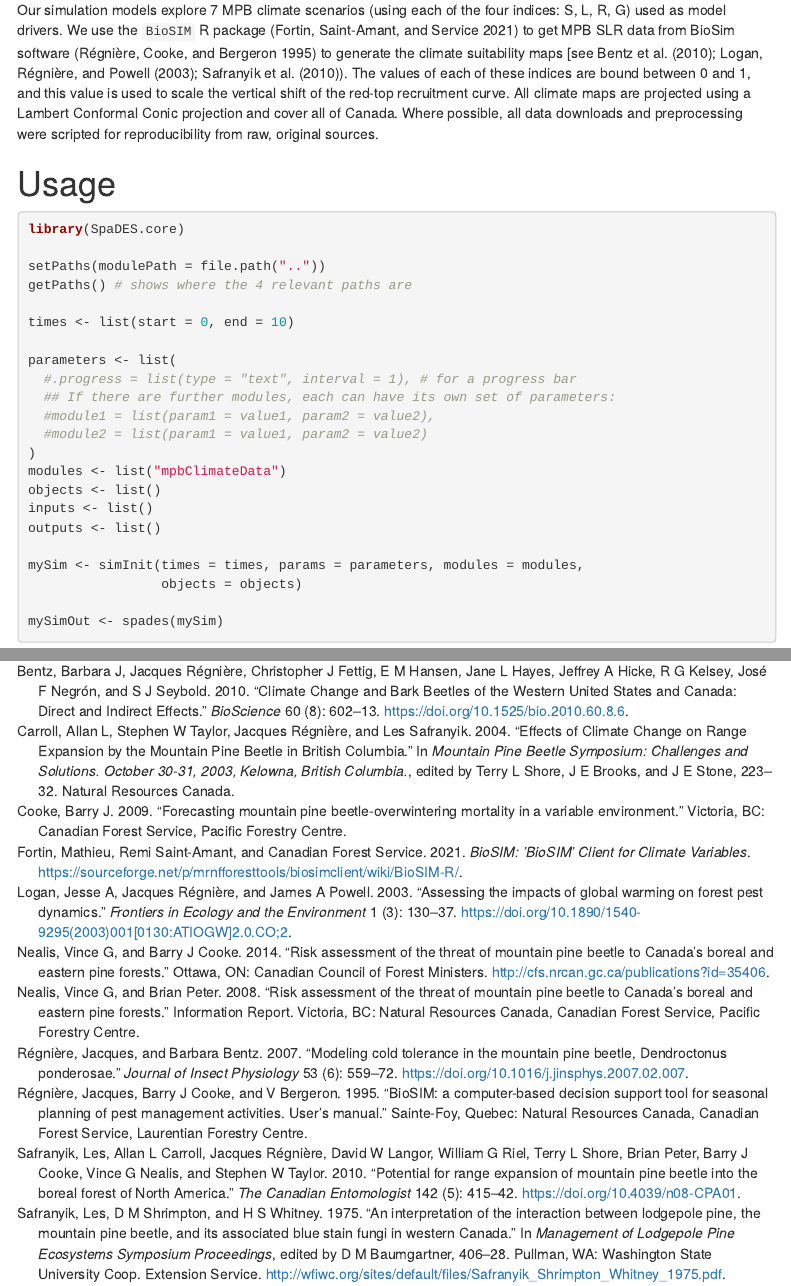
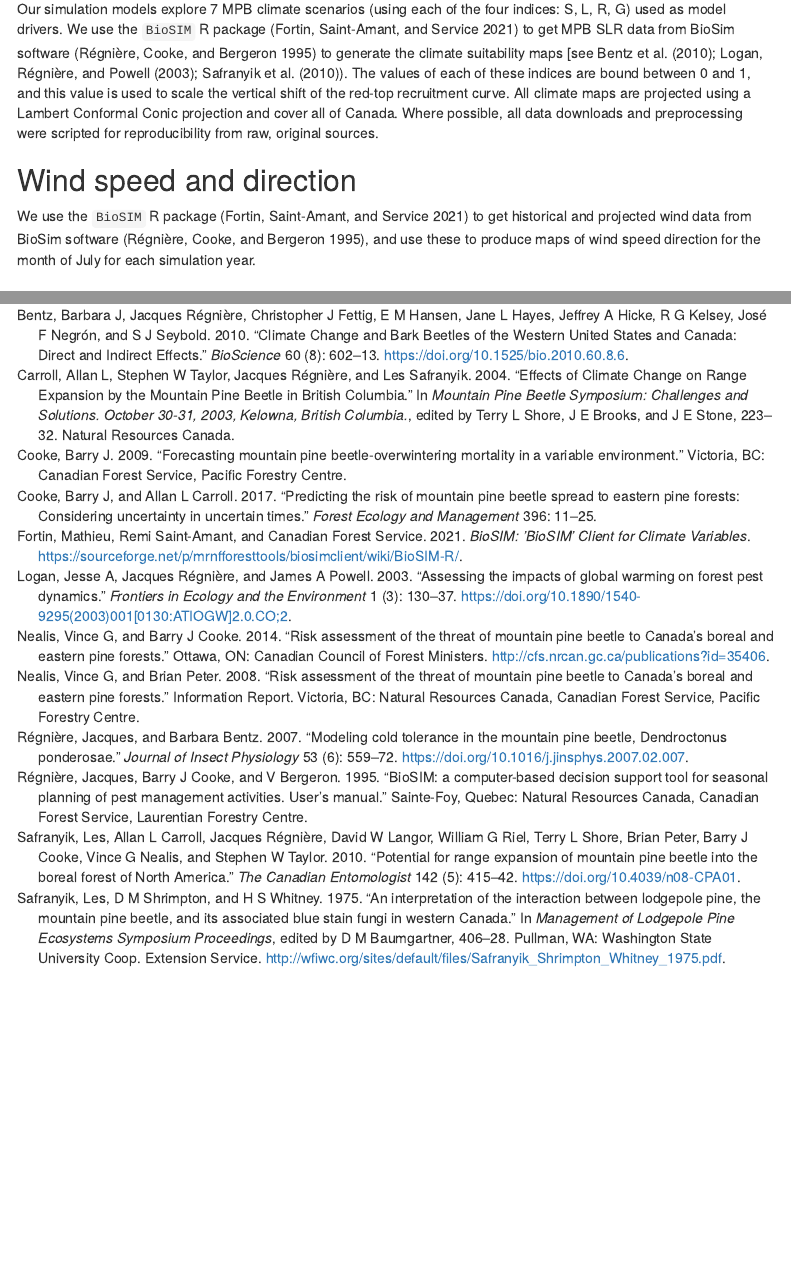
Before and after one commit to achubaty/mpbClimateData, an R Markdown document (mpbClimateData.Rmd): the page in a window 1100 px wide, from 1070 px down before the commit and from 1160 px down after it, so that both start at the same text, and a second part further down, joined at a grey line. Rendered offline with R 4.5, knitr and Pandoc, with nearby package versions; some code elsewhere in the file could not run offline; menus at the side of the page are left out.

Commit message:
update docs & add wind layer info

```diff
--- a/bibliography.bib
+++ b/bibliography.bib
@@ -34,6 +34,16 @@
     pages = {25},
     title = {{Forecasting mountain pine beetle-overwintering mortality in a variable environment}},
     year = {2009}
+}
+@article{Cooke:2017fem,
+    abstract = {Since the mountain pine beetle (MPB) breached the Rocky Mountains and first appeared in the province of Alberta, Canada, in alarming numbers in the summer of 2005, it has spread eastward across Alberta at an average rate of 80 km/year. In the absence of aggressive control, the beetle will undoubtedly continue to spread eastward. The spread rate is expected to slow as the leading edge invasion front moves further from significant population sources in the dense pine of the Rocky Mountain foothills into the scattered pine of the boreal plains region. However, the realized rate of spread is uncertain, as it will be regulated by a number of factors, some of which are uncertain (e.g. how an insect behaves in a novel environment), inherently unpredictable (e.g. weather), or under human control (e.g. spread control efforts). Whereas previous studies have examined factors affecting spread individually, we present a synthetic framework that models future spread rates as a function of coupled nonlinear recruitment dynamics that arise from the distinct population phases of MPB, and correlated thermal response functions that are characteristic of the influence of climate and climate change on ecosystem processes. We analyzed the model's behavior under two climatic driving scenarios (drying climate and warming climate) and one forest health scenario (an increase in the ratio of stressed to vigorous trees), with the hypothesis that these scenarios would produce unanticipated outcomes in the severity and timing of beetle outbreaks. Our results showed a classic “tipping-point” model capable of generating sudden, unanticipated behavior, demonstrating that MPB populations may respond very strongly to small changes in climate. The MPB may be the first of many systems to behave in unprecedented ways. The model makes clear that the eastward rate of spread will depend on whether, when, and where the system transitions from the current epidemic state to a new endemic state. However, major uncertainties in the system limit our ability to make robust predictions of spread under natural conditions. The integrating framework presented here provides insight into scientific uncertainties worth targeting for applied research into spread management. In the absence of ability to predict beetle spread, forest management should continue to explore ways of coping with unpredictable disturbances, including adaptive capacity to adjust to transformational ecosystem changes expected under climate change.},
+    author = {Cooke, Barry J and Carroll, Allan L},
+    journal = {Forest Ecology and Management},
+    keywords = {Invasion biology,Mountain pine beetle,Nonlinear dynamics,Population dynamics,Risk assessment,Spread control,Uncertainty cascades},
+    pages = {11--25},
+    title = {{Predicting the risk of mountain pine beetle spread to eastern pine forests: Considering uncertainty in uncertain times}},
+    volume = {396},
+    year = {2017}
 }
 @Manual{Fortin:2021,
     title = {BioSIM: 'BioSIM' Client for Climate Variables},
--- a/mpbClimateData.Rmd
+++ b/mpbClimateData.Rmd
@@ -40,6 +44,10 @@ We use the `BioSIM` R package [@Fortin:2021] to get MPB SLR data from BioSim sof
 The values of each of these indices are bound between 0 and 1, and this value is used to scale the vertical shift of the red-top recruitment curve.
 All climate maps are projected using a Lambert Conformal Conic projection and cover all of Canada.
 Where possible, all data downloads and preprocessing were scripted for reproducibility from raw, original sources.
+
+## Wind speed and direction
+
+We use the `BioSIM` R package [@Fortin:2021] to get historical and projected wind data from BioSim software [@Regniere:1995BioSim], and use these to produce maps of wind speed direction for the month of July for each simulation year.
 
 # Usage
 
```
Also changed, not shown: mpbClimateData.html, mpbClimateData.md, mpbClimateData.Rmd (4 more changed lines).
